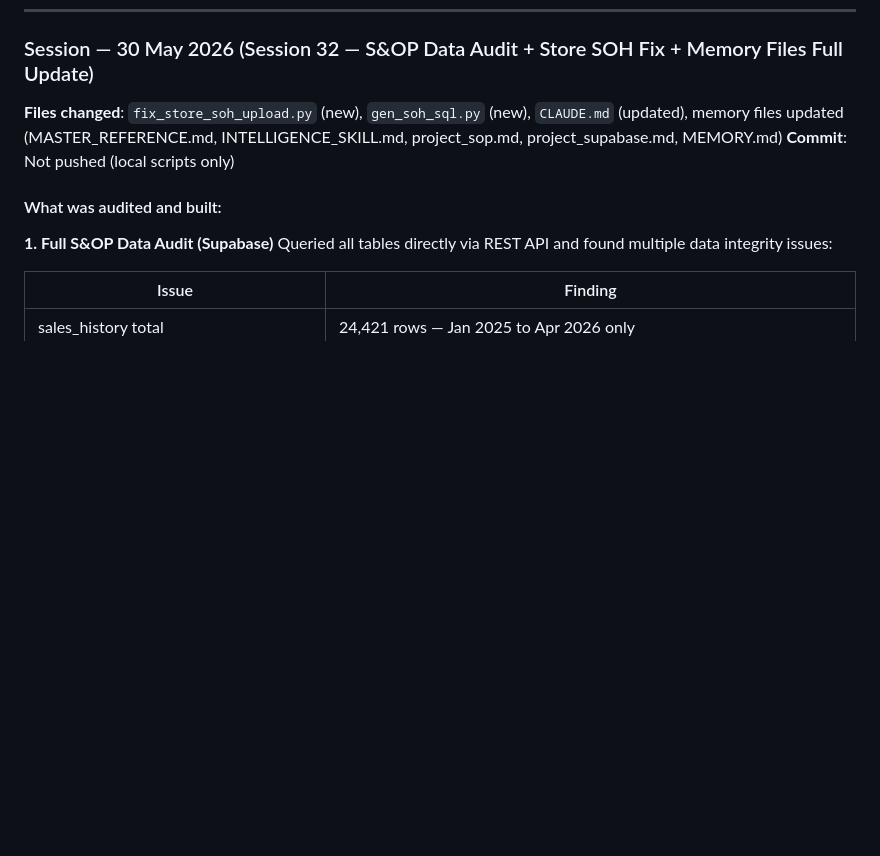
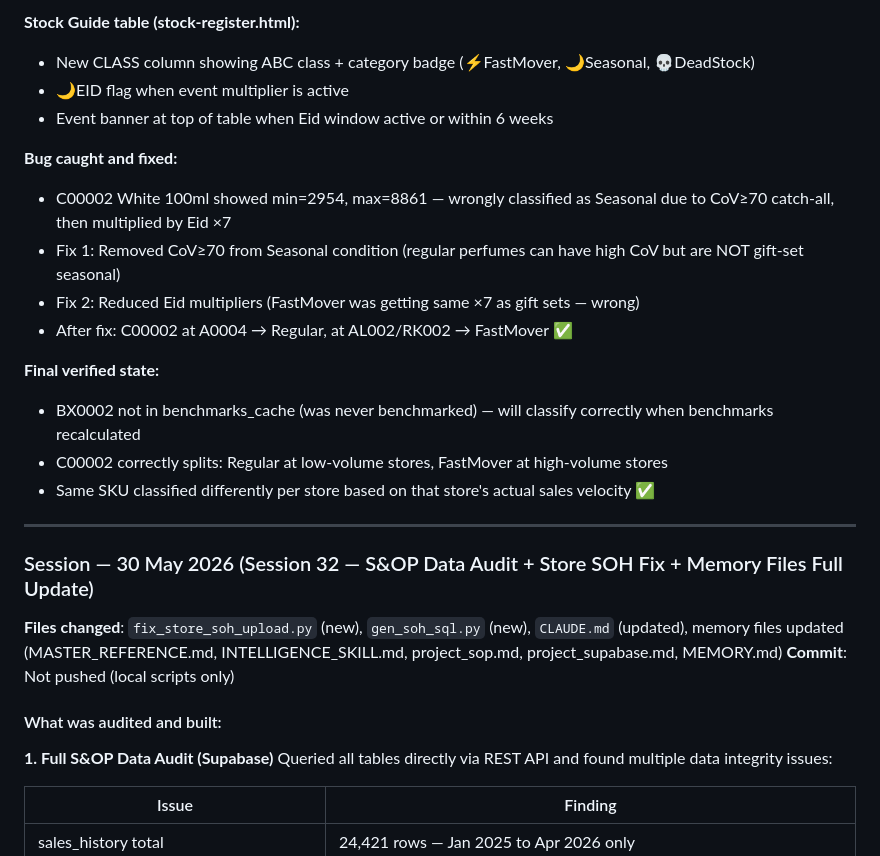
Before and after one commit to Vinayak682/emirates-pride-inventory-management, a Markdown page: CLAUDE.md, the part around one of its changes. Drawn GitHub-style; blank space fills up the shorter version.

Commit message:
docs: session 33 log — Week 23, Intelligence chatbot, ABC×XYZ engine

```diff
--- a/CLAUDE.md
+++ b/CLAUDE.md
@@ -460,3 +517,21 @@ The S&OP portal is used by Emirates Pride management. Primary responsibilities:
+**Stock Guide table (stock-register.html):**
+- New CLASS column showing ABC class + category badge (⚡FastMover, 🌙Seasonal, 💀DeadStock)
+- 🌙EID flag when event multiplier is active
+- Event banner at top of table when Eid window active or within 6 weeks
+
+**Bug caught and fixed:**
+- C00002 White 100ml showed min=2954, max=8861 — wrongly classified as Seasonal due to CoV≥70 catch-all, then multiplied by Eid ×7
+- Fix 1: Removed CoV≥70 from Seasonal condition (regular perfumes can have high CoV but are NOT gift-set seasonal)
+- Fix 2: Reduced Eid multipliers (FastMover was getting same ×7 as gift sets — wrong)
+- After fix: C00002 at A0004 → Regular, at AL002/RK002 → FastMover ✅
+
+**Final verified state:**
+- BX0002 not in benchmarks_cache (was never benchmarked) — will classify correctly when benchmarks recalculated
+- C00002 correctly splits: Regular at low-volume stores, FastMover at high-volume stores
+- Same SKU classified differently per store based on that store's actual sales velocity ✅
+
+---
+
 ### Session — 30 May 2026 (Session 32 — S&OP Data Audit + Store SOH Fix + Memory Files Full Update)
 **Files changed**: `fix_store_soh_upload.py` (new), `gen_soh_sql.py` (new), `CLAUDE.md` (updated), memory files updated (MASTER_REFERENCE.md, INTELLIGENCE_SKILL.md, project_sop.md, project_supabase.md, MEMORY.md)
 **Commit**: Not pushed (local scripts only)
```
Also changed, not shown: other parts of CLAUDE.md (+57 -0 lines).
